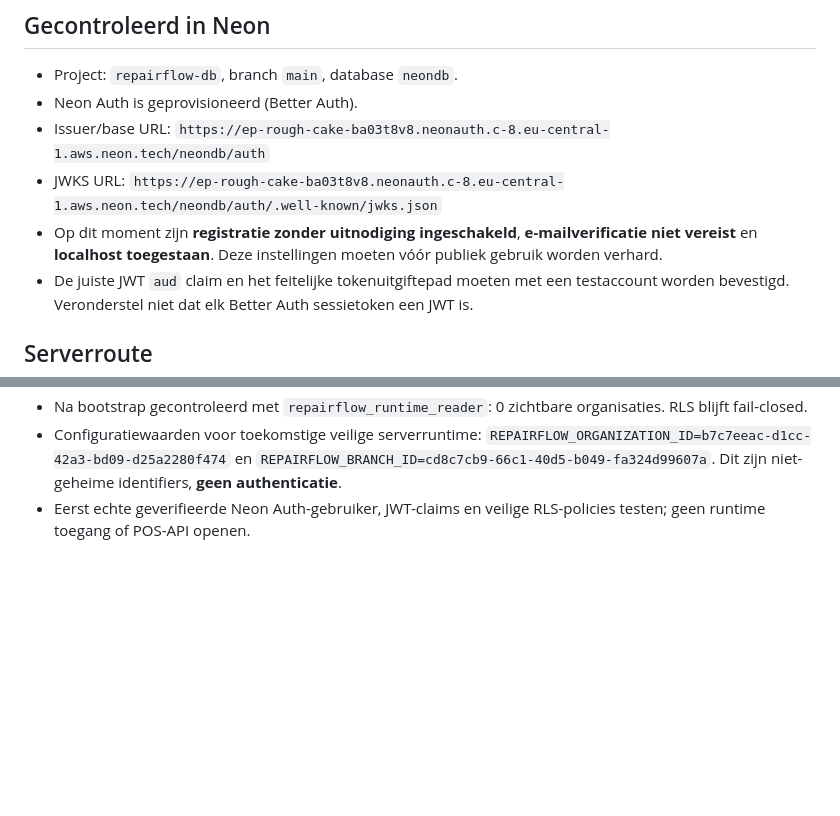
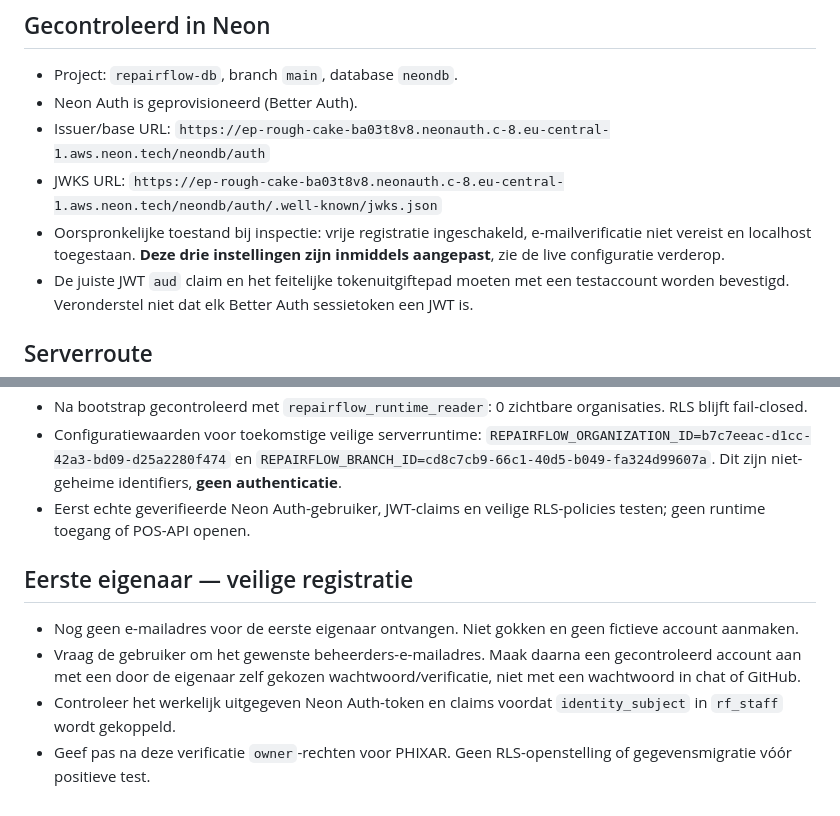
Before and after one commit to cma58/RepairFlow, a Markdown page: docs/NEON-AUTH-INTEGRATION.md, 2 parts joined by grey strips. GitHub-like rendering; blank space fills up the shorter version.

Commit message:
Correct stale Neon Auth notes and document safe first-owner onboarding

```diff
--- a/docs/NEON-AUTH-INTEGRATION.md
+++ b/docs/NEON-AUTH-INTEGRATION.md
@@ -5,7 +5,7 @@
 - Neon Auth is geprovisioneerd (Better Auth).
 - Issuer/base URL: `https://ep-rough-cake-ba03t8v8.neonauth.c-8.eu-central-1.aws.neon.tech/neondb/auth`
 - JWKS URL: `https://ep-rough-cake-ba03t8v8.neonauth.c-8.eu-central-1.aws.neon.tech/neondb/auth/.well-known/jwks.json`
-- Op dit moment zijn **registratie zonder uitnodiging ingeschakeld**, **e-mailverificatie niet vereist** en **localhost toegestaan**. Deze instellingen moeten vóór publiek gebruik worden verhard.
+- Oorspronkelijke toestand bij inspectie: vrije registratie ingeschakeld, e-mailverificatie niet vereist en localhost toegestaan. **Deze drie instellingen zijn inmiddels aangepast**, zie de live configuratie verderop.
 - De juiste JWT `aud` claim en het feitelijke tokenuitgiftepad moeten met een testaccount worden bevestigd. Veronderstel niet dat elk Better Auth sessietoken een JWT is.
 
 ## Serverroute
@@ -43,3 +43,10 @@ Geen productie-uitrol uitgevoerd.
 - Na bootstrap gecontroleerd met `repairflow_runtime_reader`: 0 zichtbare organisaties. RLS blijft fail-closed.
 - Configuratiewaarden voor toekomstige veilige serverruntime: `REPAIRFLOW_ORGANIZATION_ID=b7c7eeac-d1cc-42a3-bd09-d25a2280f474` en `REPAIRFLOW_BRANCH_ID=cd8c7cb9-66c1-40d5-b049-fa324d99607a`. Dit zijn niet-geheime identifiers, **geen authenticatie**.
 - Eerst echte geverifieerde Neon Auth-gebruiker, JWT-claims en veilige RLS-policies testen; geen runtime toegang of POS-API openen.
+
+
+## Eerste eigenaar — veilige registratie
+- Nog geen e-mailadres voor de eerste eigenaar ontvangen. Niet gokken en geen fictieve account aanmaken.
+- Vraag de gebruiker om het gewenste beheerders-e-mailadres. Maak daarna een gecontroleerd account aan met een door de eigenaar zelf gekozen wachtwoord/verificatie, niet met een wachtwoord in chat of GitHub.
+- Controleer het werkelijk uitgegeven Neon Auth-token en claims voordat `identity_subject` in `rf_staff` wordt gekoppeld.
+- Geef pas na deze verificatie `owner`-rechten voor PHIXAR. Geen RLS-openstelling of gegevensmigratie vóór positieve test.
```
